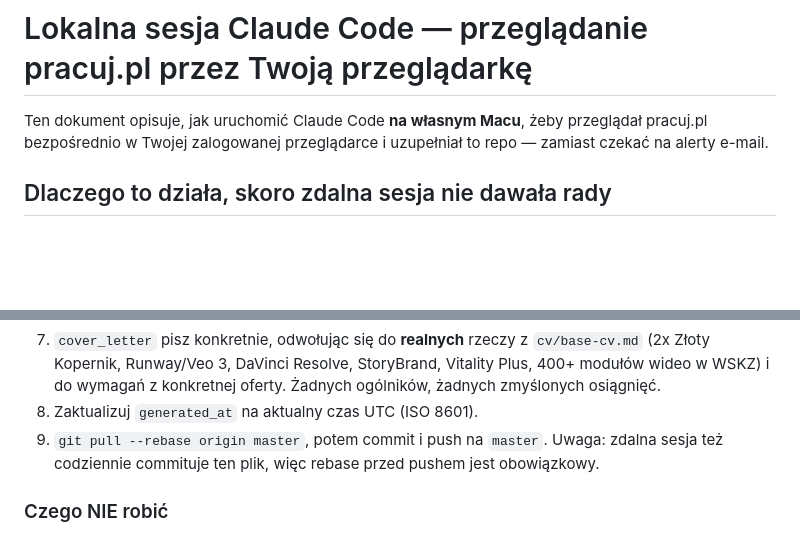
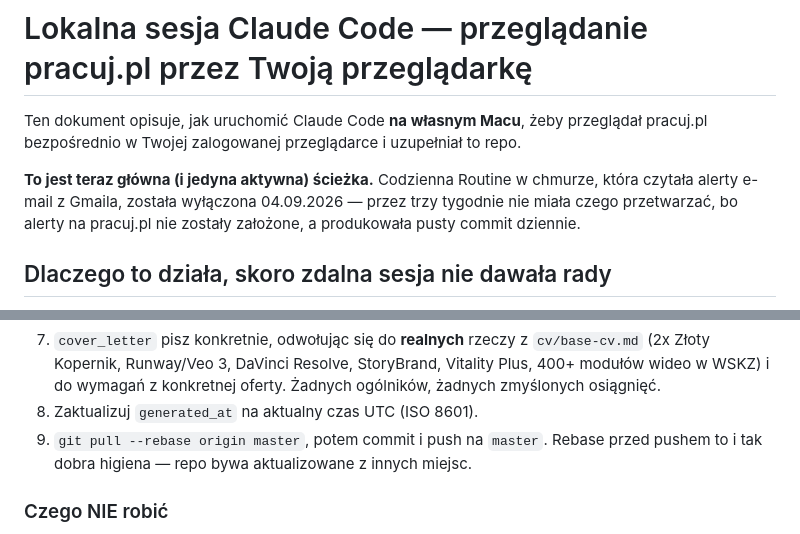
Before and after one commit to RudolphRedNose/rudolphrednose.github.io, a Markdown page: docs/lokalna-sesja.md, 2 parts joined by grey strips. Drawn GitHub-style; blank space fills up the shorter version.

```diff
--- a/docs/lokalna-sesja.md
+++ b/docs/lokalna-sesja.md
@@ -2,7 +2,12 @@
 
 Ten dokument opisuje, jak uruchomić Claude Code **na własnym Macu**, żeby
 przeglądał pracuj.pl bezpośrednio w Twojej zalogowanej przeglądarce i uzupełniał
-to repo — zamiast czekać na alerty e-mail.
+to repo.
+
+**To jest teraz główna (i jedyna aktywna) ścieżka.** Codzienna Routine w chmurze,
+która czytała alerty e-mail z Gmaila, została wyłączona 04.09.2026 — przez trzy
+tygodnie nie miała czego przetwarzać, bo alerty na pracuj.pl nie zostały
+założone, a produkowała pusty commit dziennie.
 
 ## Dlaczego to działa, skoro zdalna sesja nie dawała rady
 
@@ -134,8 +139,8 @@ nie podaje — nie wymyślaj wartości.
    Żadnych ogólników, żadnych zmyślonych osiągnięć.
 8. Zaktualizuj `generated_at` na aktualny czas UTC (ISO 8601).
 9. `git pull --rebase origin master`, potem commit i push na `master`.
-   Uwaga: zdalna sesja też codziennie commituje ten plik, więc rebase przed
-   pushem jest obowiązkowy.
+   Rebase przed pushem to i tak dobra higiena — repo bywa aktualizowane
+   z innych miejsc.
 
 ### Czego NIE robić
 
```
Also changed, not shown: README.md (+54 -88 lines).
